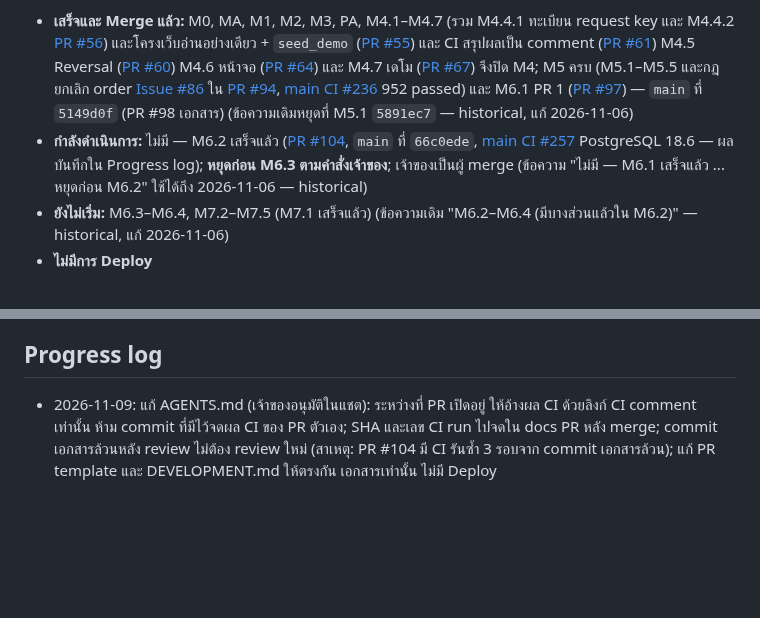
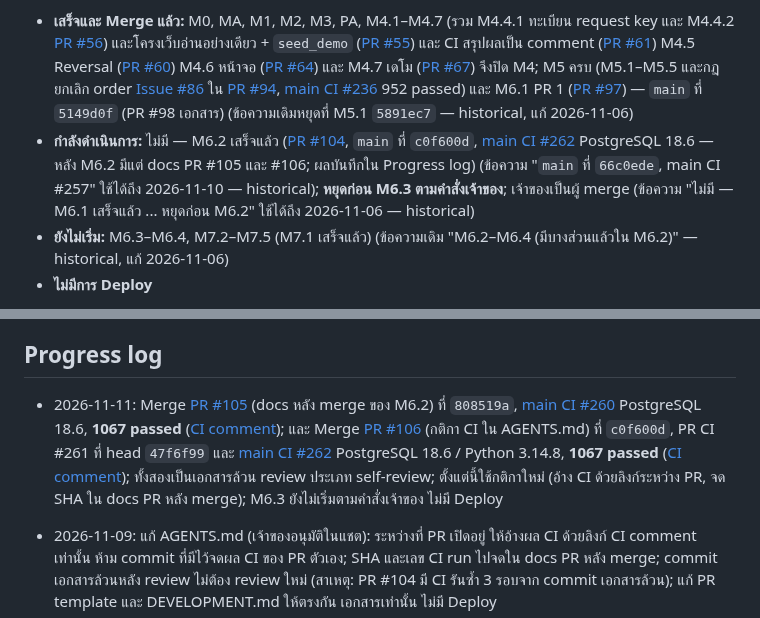
Before and after one commit to porntaned/ERP-for-Factory, a Markdown page: docs/TASKS.md, 2 parts joined by grey strips. Drawn GitHub-style; blank space fills up the shorter version.

```diff
--- a/docs/TASKS.md
+++ b/docs/TASKS.md
@@ -10,6 +10,6 @@
 
 - **เสร็จและ Merge แล้ว:** M0, MA, M1, M2, M3, PA, M4.1–M4.7 (รวม M4.4.1 ทะเบียน request key และ M4.4.2 [PR #56](https://github.com/porntaned/ERP-for-Factory/pull/56)) และโครงเว็บอ่านอย่างเดียว + `seed_demo` ([PR #55](https://github.com/porntaned/ERP-for-Factory/pull/55)) และ CI สรุปผลเป็น comment ([PR #61](https://github.com/porntaned/ERP-for-Factory/pull/61)) M4.5 Reversal ([PR #60](https://github.com/porntaned/ERP-for-Factory/pull/60)) M4.6 หน้าจอ ([PR #64](https://github.com/porntaned/ERP-for-Factory/pull/64)) และ M4.7 เดโม ([PR #67](https://github.com/porntaned/ERP-for-Factory/pull/67)) จึงปิด M4; M5 ครบ (M5.1–M5.5 และกฎยกเลิก order [Issue #86](https://github.com/porntaned/ERP-for-Factory/issues/86) ใน [PR #94](https://github.com/porntaned/ERP-for-Factory/pull/94), [main CI #236](https://github.com/porntaned/ERP-for-Factory/actions/runs/42148409105) 952 passed) และ M6.1 PR 1 ([PR #97](https://github.com/porntaned/ERP-for-Factory/pull/97)) — `main` ที่ `5149d0f` (PR #98 เอกสาร) (ข้อความเดิมหยุดที่ M5.1 `5891ec7` — historical, แก้ 2026-11-06)
-- **กำลังดำเนินการ:** ไม่มี — M6.2 เสร็จแล้ว ([PR #104](https://github.com/porntaned/ERP-for-Factory/pull/104), `main` ที่ `66c0ede`, [main CI #257](https://github.com/porntaned/ERP-for-Factory/actions/runs/42262359333) PostgreSQL 18.6 — ผลบันทึกใน Progress log); **หยุดก่อน M6.3 ตามคำสั่งเจ้าของ**; เจ้าของเป็นผู้ merge (ข้อความ "ไม่มี — M6.1 เสร็จแล้ว ... หยุดก่อน M6.2" ใช้ได้ถึง 2026-11-06 — historical)
+- **กำลังดำเนินการ:** ไม่มี — M6.2 เสร็จแล้ว ([PR #104](https://github.com/porntaned/ERP-for-Factory/pull/104), `main` ที่ `c0f600d`, [main CI #262](https://github.com/porntaned/ERP-for-Factory/actions/runs/42947151591) PostgreSQL 18.6 — หลัง M6.2 มีแต่ docs PR #105 และ #106; ผลบันทึกใน Progress log) (ข้อความ "`main` ที่ `66c0ede`, main CI #257" ใช้ได้ถึง 2026-11-10 — historical); **หยุดก่อน M6.3 ตามคำสั่งเจ้าของ**; เจ้าของเป็นผู้ merge (ข้อความ "ไม่มี — M6.1 เสร็จแล้ว ... หยุดก่อน M6.2" ใช้ได้ถึง 2026-11-06 — historical)
 - **ยังไม่เริ่ม:** M6.3–M6.4, M7.2–M7.5 (M7.1 เสร็จแล้ว) (ข้อความเดิม "M6.2–M6.4 (มีบางส่วนแล้วใน M6.2)" — historical, แก้ 2026-11-06)
 - **ไม่มีการ Deploy**
 
@@ -198,6 +198,8 @@ M1.9 ตรวจรับเฉพาะเอกสารและกลไก
 
 ## Progress log
 
+- 2026-11-11: Merge [PR #105](https://github.com/porntaned/ERP-for-Factory/pull/105) (docs หลัง merge ของ M6.2) ที่ `808519a`, [main CI #260](https://github.com/porntaned/ERP-for-Factory/actions/runs/42816239775) PostgreSQL 18.6, **1067 passed** ([CI comment](https://github.com/porntaned/ERP-for-Factory/commit/808519aa3756a08e688e3e6e0a54803d6959b021#commitcomment-209195679)); และ Merge [PR #106](https://github.com/porntaned/ERP-for-Factory/pull/106) (กติกา CI ใน AGENTS.md) ที่ `c0f600d`, PR CI #261 ที่ head `47f6f99` และ [main CI #262](https://github.com/porntaned/ERP-for-Factory/actions/runs/42947151591) PostgreSQL 18.6 / Python 3.14.8, **1067 passed** ([CI comment](https://github.com/porntaned/ERP-for-Factory/commit/c0f600df018cca114bd9cfd5868a2ea659219ec6#commitcomment-209328673)); ทั้งสองเป็นเอกสารล้วน review ประเภท self-review; ตั้งแต่นี้ใช้กติกาใหม่ (อ้าง CI ด้วยลิงก์ระหว่าง PR, จด SHA ใน docs PR หลัง merge); M6.3 ยังไม่เริ่มตามคำสั่งเจ้าของ ไม่มี Deploy
+
 - 2026-11-09: แก้ AGENTS.md (เจ้าของอนุมัติในแชต): ระหว่างที่ PR เปิดอยู่ ให้อ้างผล CI ด้วยลิงก์ CI comment เท่านั้น ห้าม commit ที่มีไว้จดผล CI ของ PR ตัวเอง; SHA และเลข CI run ไปจดใน docs PR หลัง merge; commit เอกสารล้วนหลัง review ไม่ต้อง review ใหม่ (สาเหตุ: PR #104 มี CI รันซ้ำ 3 รอบจาก commit เอกสารล้วน); แก้ PR template และ DEVELOPMENT.md ให้ตรงกัน เอกสารเท่านั้น ไม่มี Deploy
 
 - 2026-11-06: Merge [PR #104](https://github.com/porntaned/ERP-for-Factory/pull/104) (M6.2, [Issue #103](https://github.com/porntaned/ERP-for-Factory/issues/103)) ที่ `66c0ede` ตามที่เจ้าของอนุมัติในแชต; PR CI [#256](https://github.com/porntaned/ERP-for-Factory/actions/runs/42261616328) ที่ head `cc84925` PostgreSQL 18.6 / Python 3.14.8 **1067 passed**; main CI [#257](https://github.com/porntaned/ERP-for-Factory/actions/runs/42262359333) PostgreSQL 18.6, Python 3.14.8, **1067 passed** ([CI comment](https://github.com/porntaned/ERP-for-Factory/commit/66c0ede2983d4f99ef964608f56b2cdaac56f947#commitcomment-208509091)); ติ๊ก M6.2; **independent review** โดย session แยก (fix-then-ship, แก้ finding 1–2 ด้วยเอกสาร, finding 3 เจ้าของยอมรับลำดับ gate, finding 4–5 ไม่แก้ ดู[รีวิว](reviews/m62-independent-review.md)); Implementer = sub-agent, Manager = session หลัก; ไม่มี Deploy; ยังเหลือ M6.3–M6.4
```
Also changed, not shown: other parts of docs/TASKS.md (+2 -2 lines).
